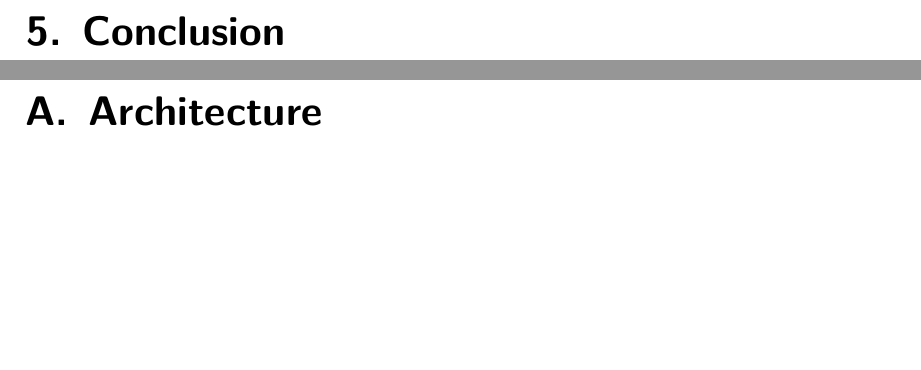
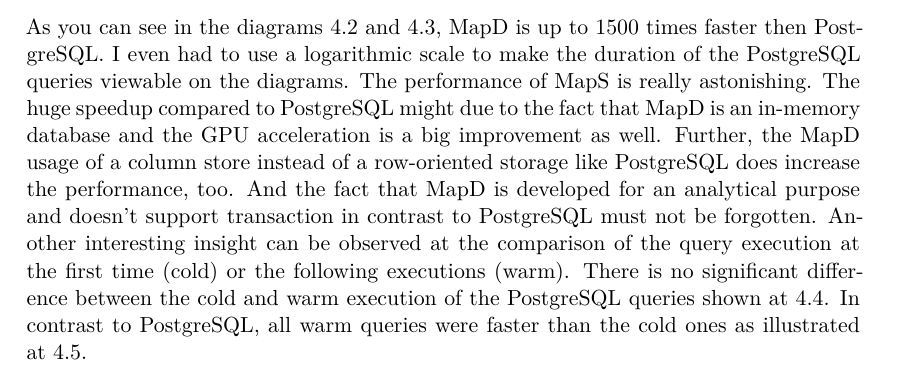
Before and after one commit to Murthy10/GpuDbSeminar, a LaTeX thesis (docu/thesis.tex, which reads docu/04_benchmark.tex): two parts of pages 20 and 21 of 24 before the commit and part of page 19 of 23 after it, the two joined at a grey line, cut at the place of the change, the shorter picture padded with empty space. The pictures show the PDF file docu/thesis.pdf that the author committed with the source.

Commit message:
added conclusion

```diff
--- a/docu/04_benchmark.tex
+++ b/docu/04_benchmark.tex
@@ -281,4 +281,13 @@
  \end{minipage}
 
 
-\section{Conclusion}
+\subsection{Conclusion}
+As you can see in the diagrams \ref{fig:cold_postgres_vs_mapd} and \ref{fig:warm_postgres_vs_mapd}, MapD is up to 1500 times faster then PostgreSQL.
+I even had to use a logarithmic scale to make the duration of the PostgreSQL queries viewable on the diagrams.
+The performance of MapS is really astonishing.
+The huge speedup compared to PostgreSQL might due to the fact that MapD is an in-memory database and the GPU acceleration is a big improvement as well.
+Further, the MapD usage of a column store instead of a row-oriented storage like PostgreSQL does increase the performance, too.
+And the fact that MapD is developed for an analytical purpose and doesn't support transaction in contrast to PostgreSQL must not be forgotten.
+Another interesting insight can be observed at the comparison of the query execution at the first time (cold) or the following executions (warm).
+There is no significant difference between the cold and warm execution of the PostgreSQL queries shown at \ref{fig:postgres_cold_vs_warm}.
+In contrast to PostgreSQL, all warm queries were faster than the cold ones as illustrated at \ref{fig:mapd_cold_vs_warm}.
```
Also changed, not shown: docu/05_conclusion.tex (deleted, +0 -2 lines), docu/thesis.tex (+2 -9 lines), docu/thesis.pdf, 6 other files.
